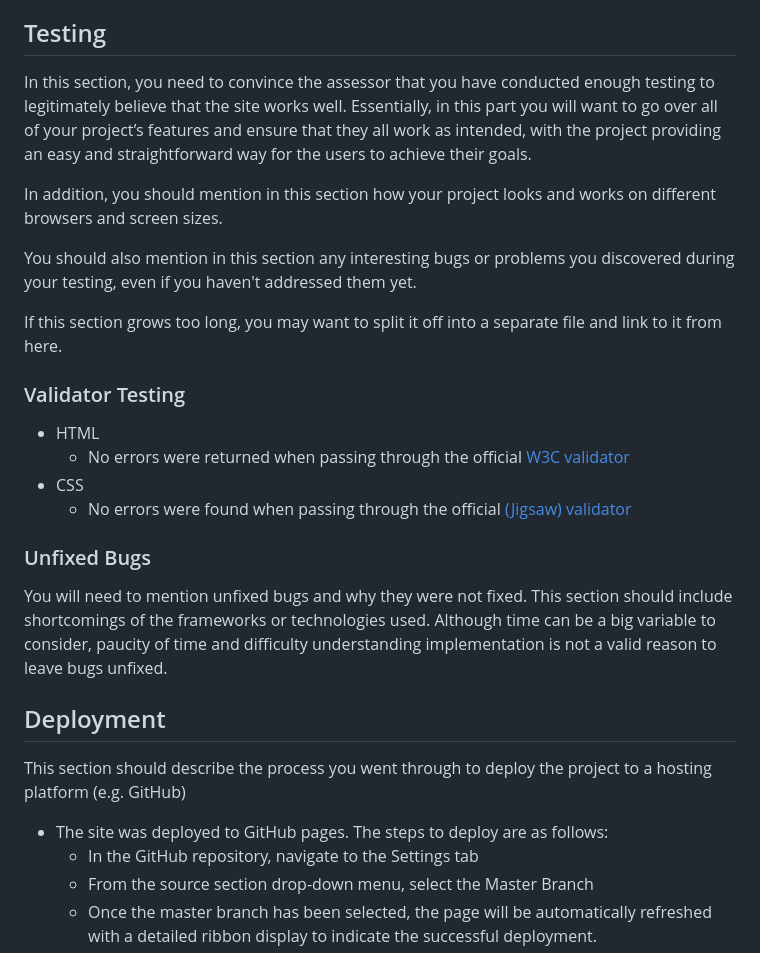
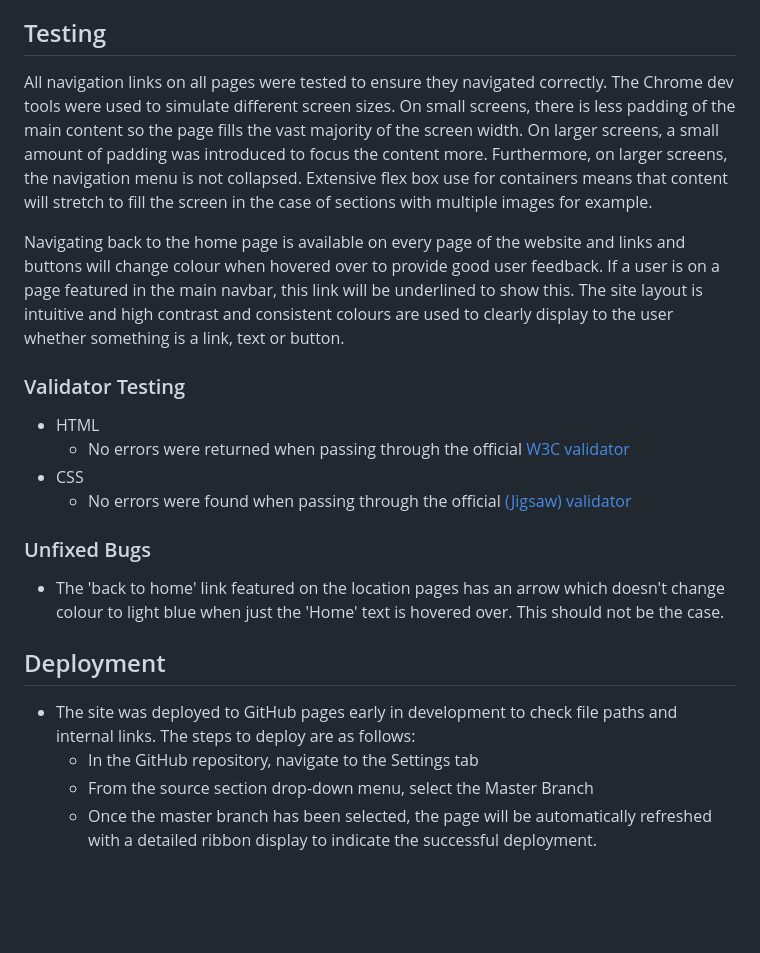
Before and after one commit to 12kharris/Coastside-Relocations, a Markdown page: README.md, the part around one of its changes. Rendered like a GitHub page; blank space fills up the shorter version.

```diff
--- a/README.md
+++ b/README.md
@@ -54,13 +54,9 @@ In this section, you should go over the different parts of your project, and des
 
 ## Testing
 
-In this section, you need to convince the assessor that you have conducted enough testing to legitimately believe that the site works well. Essentially, in this part you will want to go over all of your project’s features and ensure that they all work as intended, with the project providing an easy and straightforward way for the users to achieve their goals.
+All navigation links on all pages were tested to ensure they navigated correctly. The Chrome dev tools were used to simulate different screen sizes. On small screens, there is less padding of the main content so the page fills the vast majority of the screen width. On larger screens, a small amount of padding was introduced to focus the content more. Furthermore, on larger screens, the navigation menu is not collapsed. Extensive flex box use for containers means that content will stretch to fill the screen in the case of sections with multiple images for example.
 
-In addition, you should mention in this section how your project looks and works on different browsers and screen sizes.
-
-You should also mention in this section any interesting bugs or problems you discovered during your testing, even if you haven't addressed them yet.
-
-If this section grows too long, you may want to split it off into a separate file and link to it from here.
+Navigating back to the home page is available on every page of the website and links and buttons will change colour when hovered over to provide good user feedback. If a user is on a page featured in the main navbar, this link will be underlined to show this. The site layout is intuitive and high contrast and consistent colours are used to clearly display to the user whether something is a link, text or button.
 
 ### Validator Testing
 
@@ -71,13 +67,11 @@ If this section grows too long, you may want to split it off into a separate fil
 
 ### Unfixed Bugs
 
-You will need to mention unfixed bugs and why they were not fixed. This section should include shortcomings of the frameworks or technologies used. Although time can be a big variable to consider, paucity of time and difficulty understanding implementation is not a valid reason to leave bugs unfixed.
+- The 'back to home' link featured on the location pages has an arrow which doesn't change colour to light blue when just the 'Home' text is hovered over. This should not be the case.
 
 ## Deployment
 
-This section should describe the process you went through to deploy the project to a hosting platform (e.g. GitHub)
-
-- The site was deployed to GitHub pages. The steps to deploy are as follows:
+- The site was deployed to GitHub pages early in development to check file paths and internal links. The steps to deploy are as follows:
   - In the GitHub repository, navigate to the Settings tab
   - From the source section drop-down menu, select the Master Branch
   - Once the master branch has been selected, the page will be automatically refreshed with a detailed ribbon display to indicate the successful deployment.
```
Also changed, not shown: other parts of README.md (+7 -30 lines).
